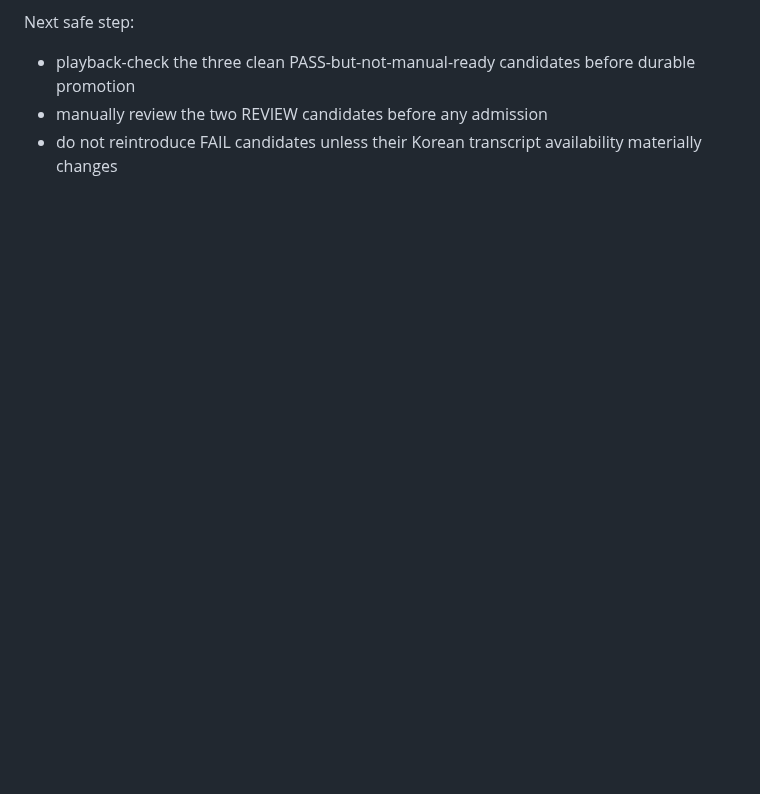
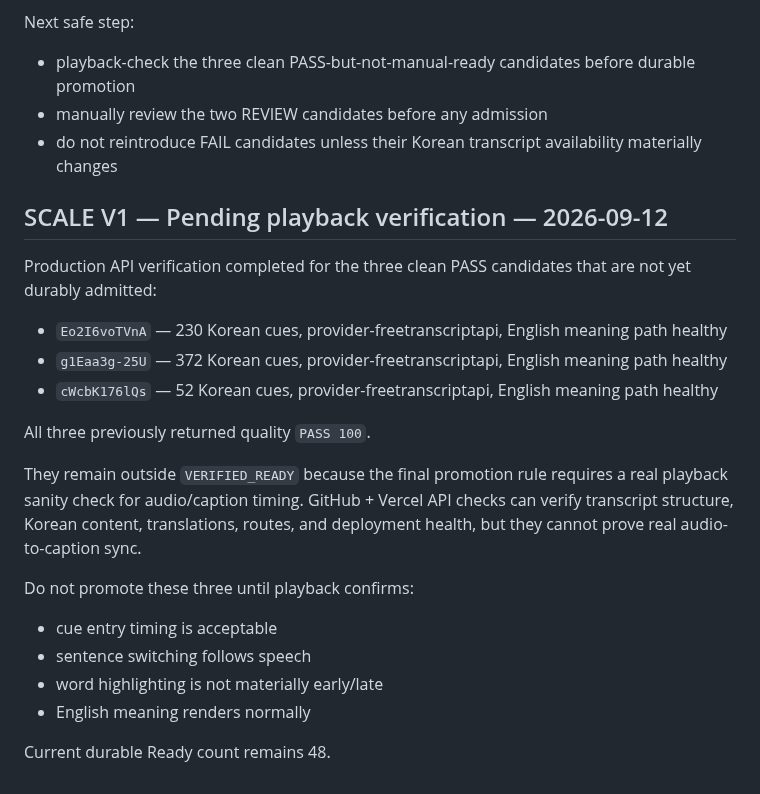
Before and after one commit to sushan5140/korean-video-lab, a Markdown page: docs/CONTINUATION.md, the part around the change. Rendered like a GitHub page; blank space fills up the shorter version.

Commit message:
Document pending playback verification set

```diff
--- a/docs/CONTINUATION.md
+++ b/docs/CONTINUATION.md
@@ -338,3 +338,24 @@ Next safe step:
 - playback-check the three clean PASS-but-not-manual-ready candidates before durable promotion
 - manually review the two REVIEW candidates before any admission
 - do not reintroduce FAIL candidates unless their Korean transcript availability materially changes
+
+
+## SCALE V1 — Pending playback verification — 2026-09-12
+
+Production API verification completed for the three clean PASS candidates that are not yet durably admitted:
+
+- `Eo2I6voTVnA` — 230 Korean cues, provider-freetranscriptapi, English meaning path healthy
+- `g1Eaa3g-25U` — 372 Korean cues, provider-freetranscriptapi, English meaning path healthy
+- `cWcbK176lQs` — 52 Korean cues, provider-freetranscriptapi, English meaning path healthy
+
+All three previously returned quality `PASS 100`.
+
+They remain outside `VERIFIED_READY` because the final promotion rule requires a real playback sanity check for audio/caption timing. GitHub + Vercel API checks can verify transcript structure, Korean content, translations, routes, and deployment health, but they cannot prove real audio-to-caption sync.
+
+Do not promote these three until playback confirms:
+- cue entry timing is acceptable
+- sentence switching follows speech
+- word highlighting is not materially early/late
+- English meaning renders normally
+
+Current durable Ready count remains 48.
```
